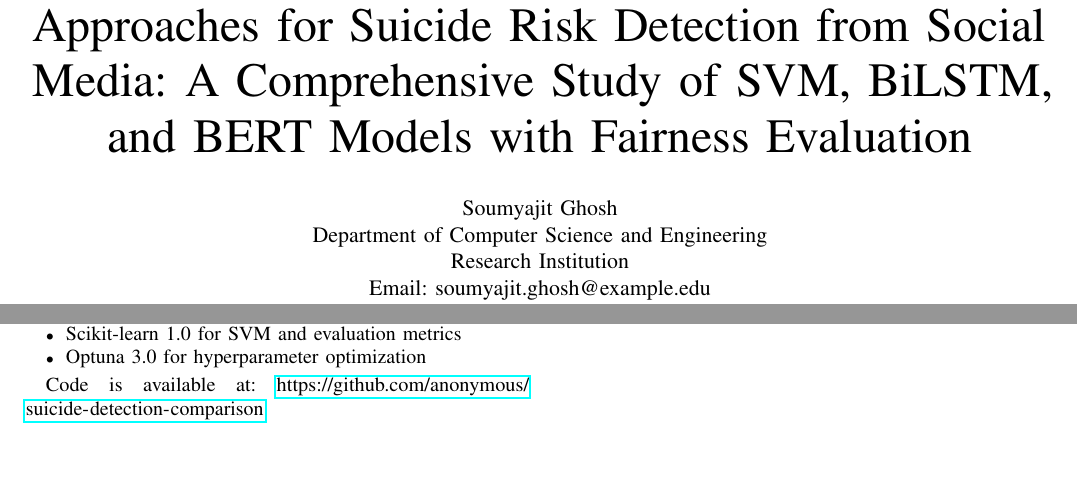
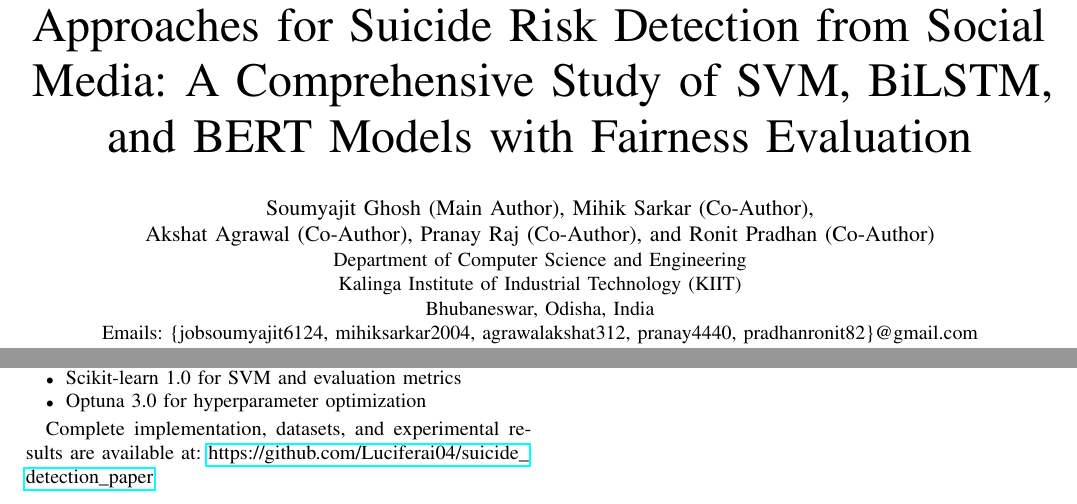
Before and after one commit to Luciferai04/suicide_detection_paper, a LaTeX paper (paper/suicide_detection_paper.tex): two parts of pages 1 and 10 of 10, joined at a grey line, cut so that both start at the same text, the shorter picture padded with empty space. Compiled offline with pdfLaTeX.

Commit message:
repo: update .gitignore for LaTeX aux and OS files; keep PDFs; paper author formatting adjustments

```diff
--- a/paper/suicide_detection_paper.tex
+++ b/paper/suicide_detection_paper.tex
@@ -31,7 +31,14 @@
 % Title and authors
 \title{Comparative Analysis of Machine Learning Approaches for Suicide Risk Detection from Social Media: A Comprehensive Study of SVM, BiLSTM, and BERT Models with Fairness Evaluation}
 
-\author{Soumyajit Ghosh\\Department of Computer Science and Engineering\\Research Institution\\Email: soumyajit.ghosh@example.edu}
+\author{
+\IEEEauthorblockN{Soumyajit Ghosh (Main Author), Mihik Sarkar (Co-Author),\\
+Akshat Agrawal (Co-Author), Pranay Raj (Co-Author), and Ronit Pradhan (Co-Author)}
+\IEEEauthorblockA{Department of Computer Science and Engineering\\
+Kalinga Institute of Industrial Technology (KIIT)\\
+Bhubaneswar, Odisha, India\\
+Emails: \{jobsoumyajit6124, mihiksarkar2004, agrawalakshat312, pranay4440, pradhanronit82\}@gmail.com}
+}
 
 \begin{document}
 \sloppy
@@ -887,6 +894,6 @@ Our implementation uses the following software stack:
     \item Optuna 3.0 for hyperparameter optimization
 \end{itemize}
 
-Code is available at: \url{https://github.com/anonymous/suicide-detection-comparison}
+Complete implementation, datasets, and experimental results are available at: \url{https://github.com/Luciferai04/suicide_detection_paper}
 
 \end{document}
```
Also changed, not shown: paper/suicide_detection_paper.pdf, 1 other file.
